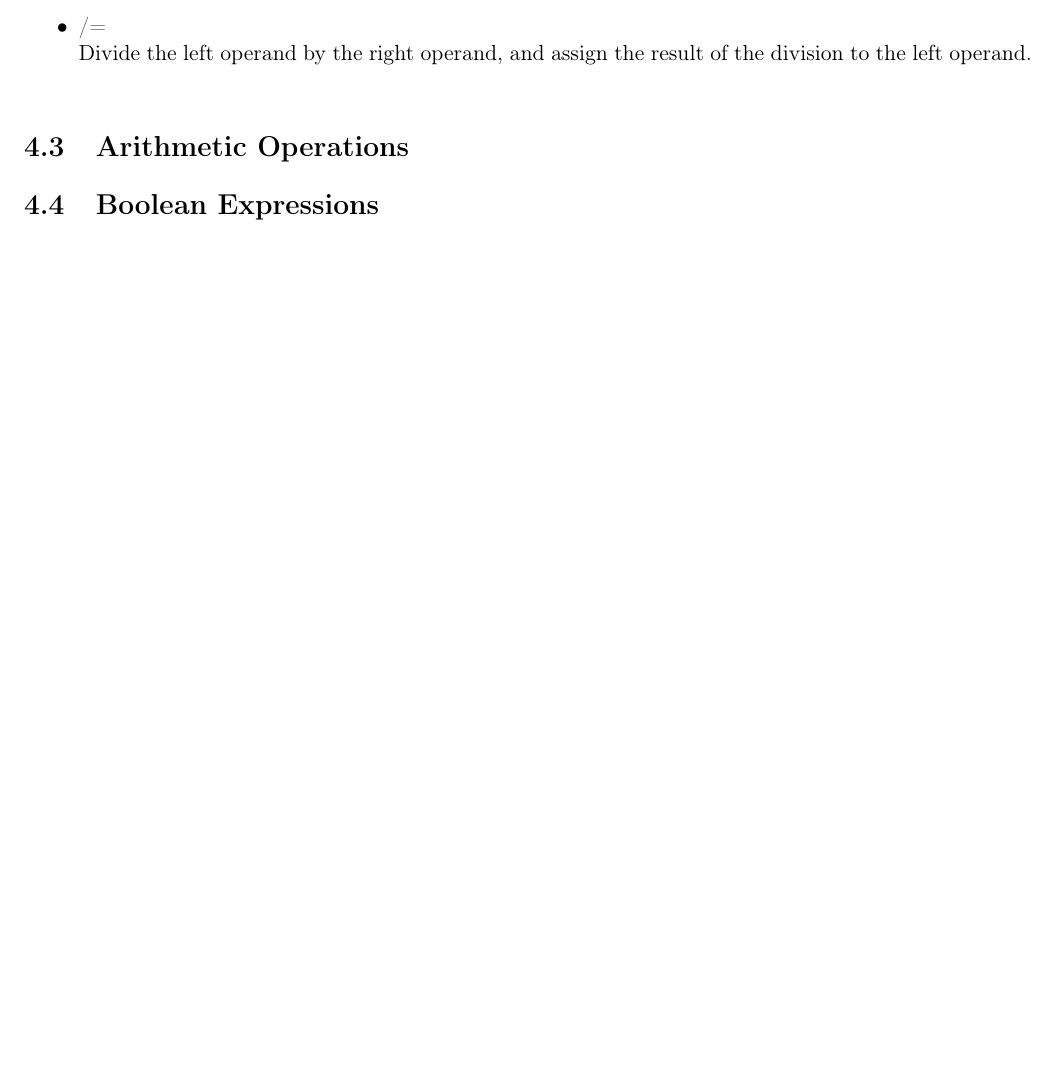
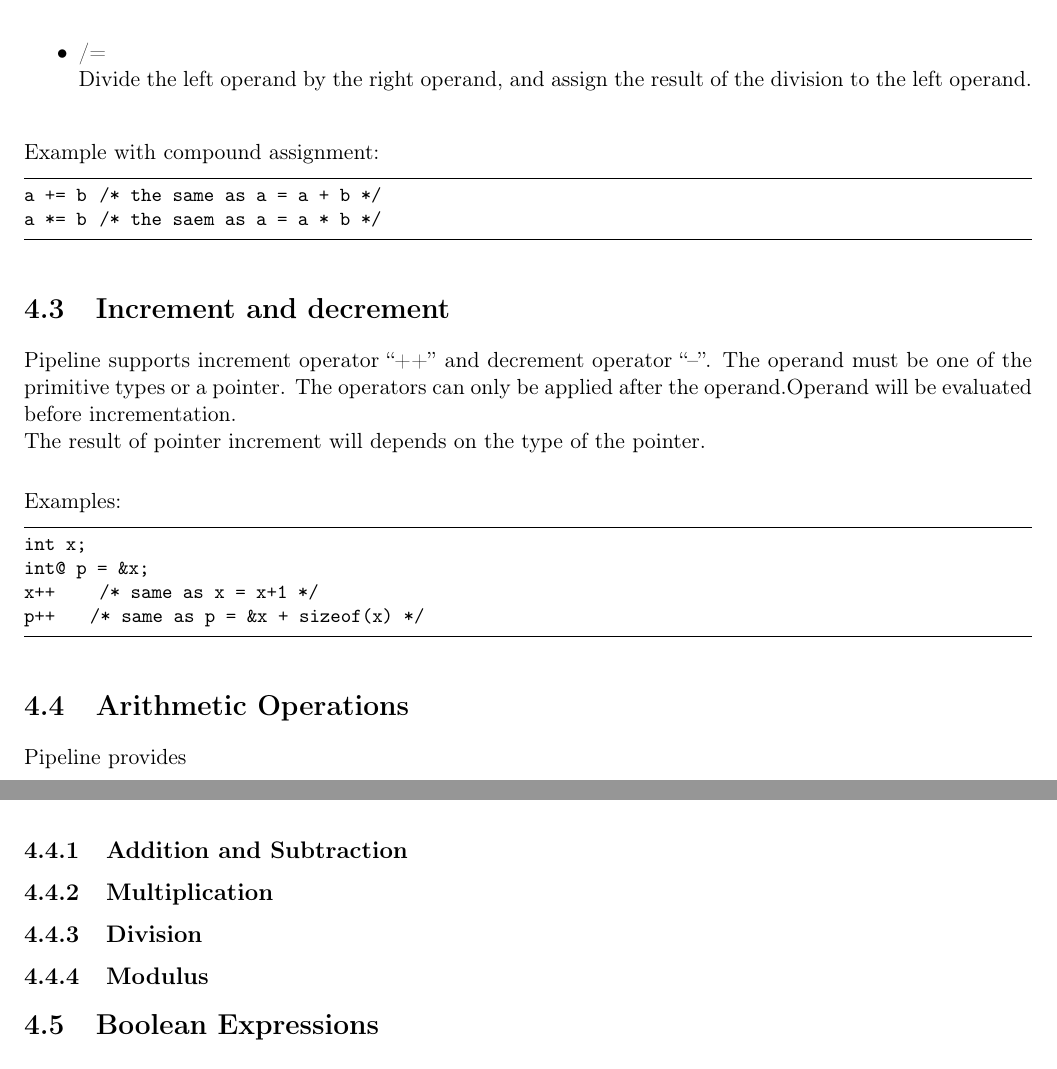
Before and after one commit to jeffserio4388/PLT_Project, a LaTeX book (LRM/LRM_main.tex, which reads LRM/LRM_Ch_4.tex): part of page 9 of 17 before the commit and two parts of pages 8 and 9 of 17 after it, the two joined at a grey line, cut so that both start at the same text, the shorter picture padded with empty space. Compiled offline with pdfLaTeX.

Commit message:
updated chapter4

```diff
--- a/LRM/LRM_Ch_4.tex
+++ b/LRM/LRM_Ch_4.tex
@@ -82,17 +84,35 @@ Supported compound assignment operators: \\
 \begin{itemize}
 \item +=\\
 Adds the two operands together, and then assign the result of the addition to the left operand.\\
-
 \item -=\\
 Subtract the right operand from the left operand, and then assign the result of the subtraction to the left operand.\\
-
 \item *=\\
 Multiply the two operands together, and then assign the result of the multiplication to the left operand.\\
-
 \item /=\\
 Divide the left operand by the right operand, and assign the result of the division to the left operand.\\
 \end{itemize}
+Example with compound assignment:
+\begin{lstlisting}
+a += b  /* the same as a = a + b */
+a *= b  /* the saem as a = a * b */
+\end{lstlisting}
+\section{Increment and decrement}
+Pipeline supports increment operator “++” and  decrement operator “--”. The operand must be one of the primitive types or a pointer. The operators can only be applied after the operand.Operand will be evaluated before incrementation.\\
+The result of pointer increment will depends on the type of the pointer.\\
+\vspace{1 mm}\\
+Examples:
+\begin{lstlisting}
+int x;
+int@ p = &x;
+x++     /* same as x =  x+1 */
+p++    /* same as p = &x + sizeof(x) */
+\end{lstlisting}
 \section{Arithmetic Operations}
+Pipeline provides
+\subsection{Addition and Subtraction}
+\subsection{Multiplication}
+\subsection{Division}
+\subsection{Modulus}
 \section{Boolean Expressions}
 \section{Pointers and References}
 \section{Array access}
```
Also changed, not shown: LRM/LRM_main.tex (+1 -1 lines), LRM/LRM_Title.tex (added), LRM/LRM_Ch_4.tex (10 more changed lines).
